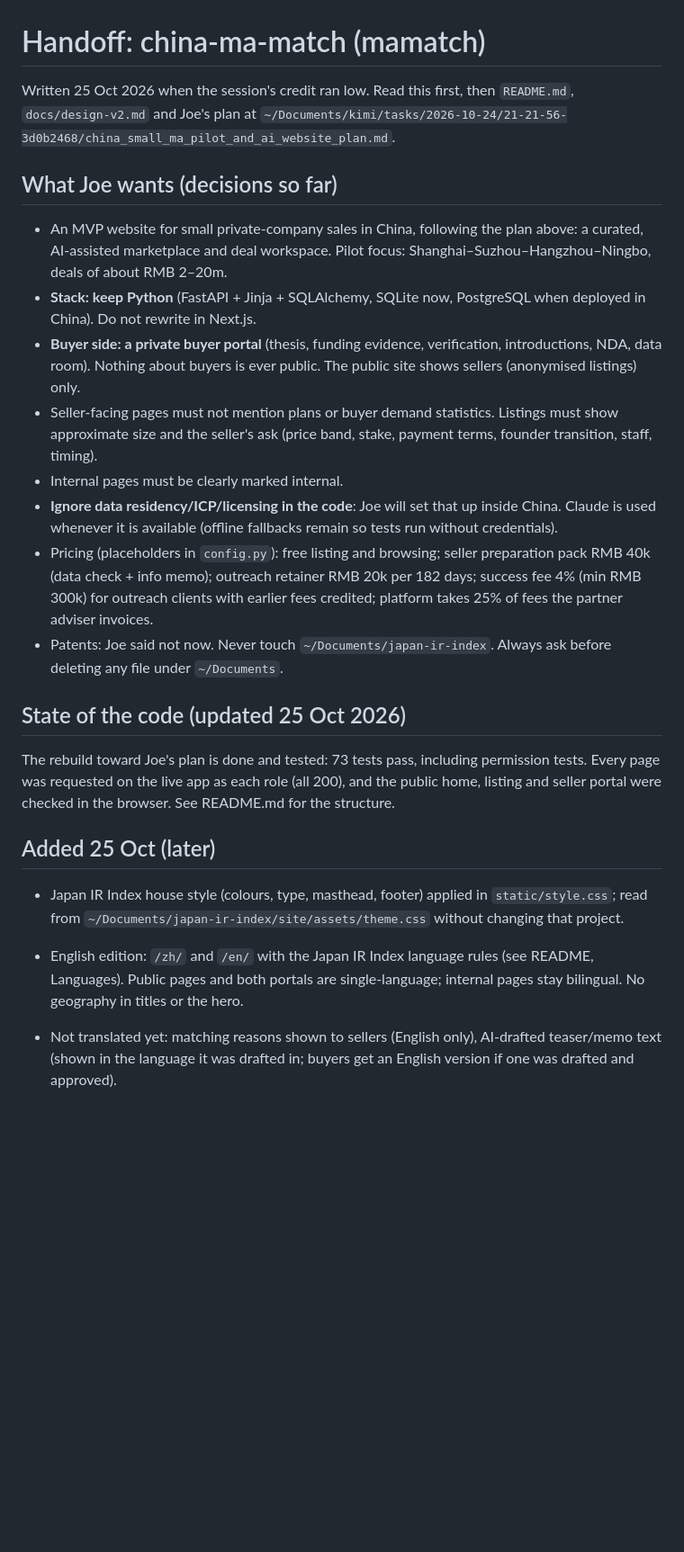
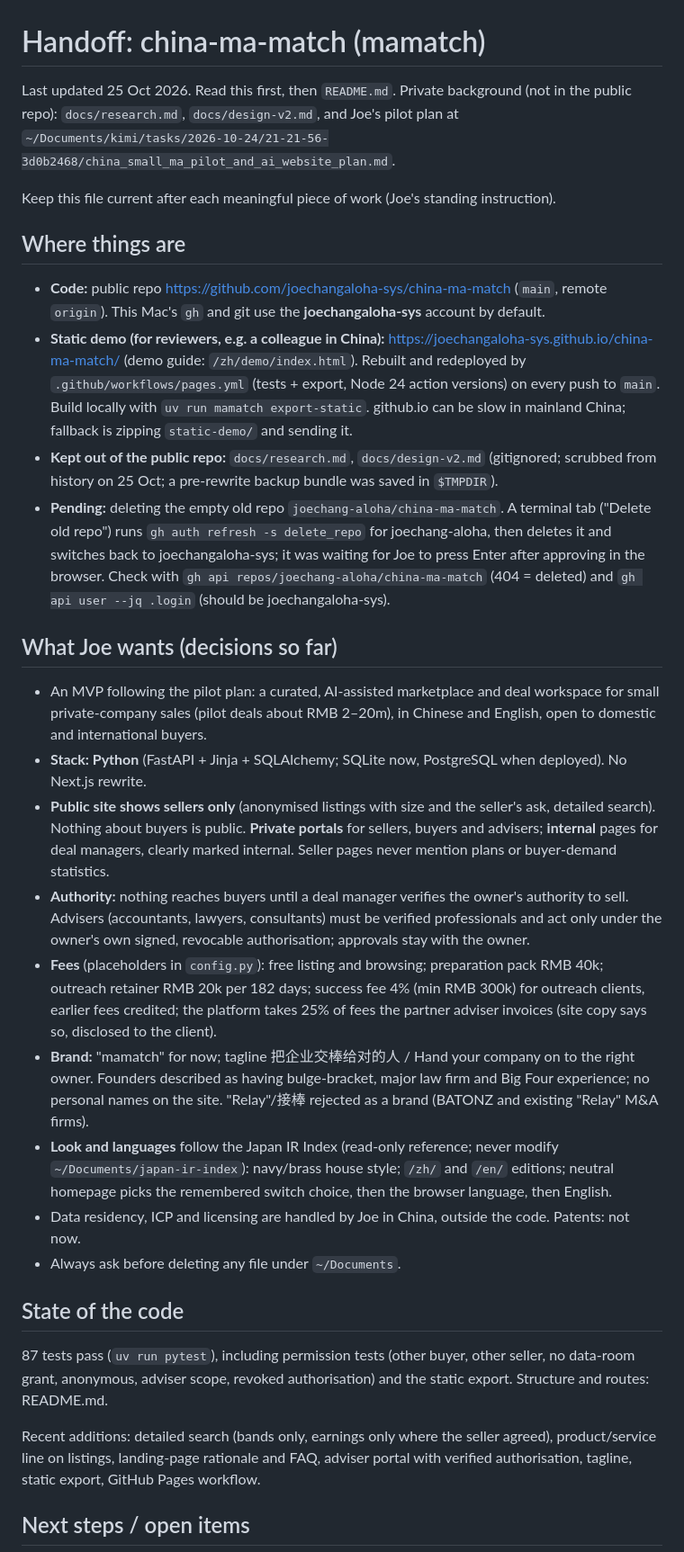
Before and after one commit to joechangaloha-sys/china-ma-match, a Markdown page: handoff.md, the part around one of its changes. Shown at 90% size. Drawn GitHub-style; blank space fills up the shorter version.

Commit message:
Update handoff: GitHub repo, live demo, pending old-repo deletion, open items
Co-Authored-By: Claude Opus 5.5 <noreply@anthropic.com>

```diff
--- a/handoff.md
+++ b/handoff.md
@@ -1,39 +1,58 @@
 # Handoff: china-ma-match (mamatch)
 
-Written 25 Oct 2026 when the session's credit ran low. Read this first, then `README.md`, `docs/design-v2.md`
-and Joe's plan at `~/Documents/kimi/tasks/2026-10-24/21-21-56-3d0b2468/china_small_ma_pilot_and_ai_website_plan.md`.
+Last updated 25 Oct 2026. Read this first, then `README.md`. Private background (not in the public repo):
+`docs/research.md`, `docs/design-v2.md`, and Joe's pilot plan at
+`~/Documents/kimi/tasks/2026-10-24/21-21-56-3d0b2468/china_small_ma_pilot_and_ai_website_plan.md`.
+
+Keep this file current after each meaningful piece of work (Joe's standing instruction).
+
+## Where things are
+
+- **Code:** public repo https://github.com/joechangaloha-sys/china-ma-match (`main`, remote `origin`). This Mac's
+  `gh` and git use the **joechangaloha-sys** account by default.
+- **Static demo (for reviewers, e.g. a colleague in China):** https://joechangaloha-sys.github.io/china-ma-match/
+  (demo guide: `/zh/demo/index.html`). Rebuilt and redeployed by `.github/workflows/pages.yml` (tests + export,
+  Node 24 action versions) on every push to `main`. Build locally with `uv run mamatch export-static`.
+  github.io can be slow in mainland China; fallback is zipping `static-demo/` and sending it.
+- **Kept out of the public repo:** `docs/research.md`, `docs/design-v2.md` (gitignored; scrubbed from history on
+  25 Oct; a pre-rewrite backup bundle was saved in `$TMPDIR`).
+- **Pending:** deleting the empty old repo `joechang-aloha/china-ma-match`. A terminal tab ("Delete old repo") runs
+  `gh auth refresh -s delete_repo` for joechang-aloha, then deletes it and switches back to joechangaloha-sys;
+  it was waiting for Joe to press Enter after approving in the browser. Check with
+  `gh api repos/joechang-aloha/china-ma-match` (404 = deleted) and `gh api user --jq .login` (should be
+  joechangaloha-sys).
 
 ## What Joe wants (decisions so far)
 
-- An MVP website for small private-company sales in China, following the plan above: a curated, AI-assisted
-  marketplace and deal workspace. Pilot focus: Shanghai–Suzhou–Hangzhou–Ningbo, deals of about RMB 2–20m.
-- **Stack: keep Python** (FastAPI + Jinja + SQLAlchemy, SQLite now, PostgreSQL when deployed in China). Do not
-  rewrite in Next.js.
-- **Buyer side: a private buyer portal** (thesis, funding evidence, verification, introductions, NDA, data room).
-  Nothing about buyers is ever public. The public site shows sellers (anonymised listings) only.
-- Seller-facing pages must not mention plans or buyer demand statistics. Listings must show approximate size and
-  the seller's ask (price band, stake, payment terms, founder transition, staff, timing).
-- Internal pages must be clearly marked internal.
-- **Ignore data residency/ICP/licensing in the code**: Joe will set that up inside China. Claude is used whenever
-  it is available (offline fallbacks remain so tests run without credentials).
-- Pricing (placeholders in `config.py`): free listing and browsing; seller preparation pack RMB 40k (data check +
-  info memo); outreach retainer RMB 20k per 182 days; success fee 4% (min RMB 300k) for outreach clients with
-  earlier fees credited; platform takes 25% of fees the partner adviser invoices.
-- Patents: Joe said not now. Never touch `~/Documents/japan-ir-index`. Always ask before deleting any file
-  under `~/Documents`.
+- An MVP following the pilot plan: a curated, AI-assisted marketplace and deal workspace for small private-company
+  sales (pilot deals about RMB 2–20m), in Chinese and English, open to domestic and international buyers.
+- **Stack: Python** (FastAPI + Jinja + SQLAlchemy; SQLite now, PostgreSQL when deployed). No Next.js rewrite.
+- **Public site shows sellers only** (anonymised listings with size and the seller's ask, detailed search).
+  Nothing about buyers is public. **Private portals** for sellers, buyers and advisers; **internal** pages for
+  deal managers, clearly marked internal. Seller pages never mention plans or buyer-demand statistics.
+- **Authority:** nothing reaches buyers until a deal manager verifies the owner's authority to sell. Advisers
+  (accountants, lawyers, consultants) must be verified professionals and act only under the owner's own signed,
+  revocable authorisation; approvals stay with the owner.
+- **Fees** (placeholders in `config.py`): free listing and browsing; preparation pack RMB 40k; outreach retainer
+  RMB 20k per 182 days; success fee 4% (min RMB 300k) for outreach clients, earlier fees credited; the platform
+  takes 25% of fees the partner adviser invoices (site copy says so, disclosed to the client).
+- **Brand:** "mamatch" for now; tagline 把企业交棒给对的人 / Hand your company on to the right owner. Founders
+  described as having bulge-bracket, major law firm and Big Four experience; no personal names on the site.
+  "Relay"/接棒 rejected as a brand (BATONZ and existing "Relay" M&A firms).
+- **Look and languages** follow the Japan IR Index (read-only reference; never modify `~/Documents/japan-ir-index`):
+  navy/brass house style; `/zh/` and `/en/` editions; neutral homepage picks the remembered switch choice, then the
+  browser language, then English.
+- Data residency, ICP and licensing are handled by Joe in China, outside the code. Patents: not now.
+- Always ask before deleting any file under `~/Documents`.
 
-## State of the code (updated 25 Oct 2026)
+## State of the code
 
-The rebuild toward Joe's plan is done and tested: 73 tests pass, including permission tests. Every page was
-requested on the live app as each role (all 200), and the public home, listing and seller portal were checked
-in the browser. See README.md for the structure.
+87 tests pass (`uv run pytest`), including permission tests (other buyer, other seller, no data-room grant,
+anonymous, adviser scope, revoked authorisation) and the static export. Structure and routes: README.md.
 
-## Added 25 Oct (later)
+Recent additions: detailed search (bands only, earnings only where the seller agreed), product/service line on
+listings, landing-page rationale and FAQ, adviser portal with verified authorisation, tagline, static export,
+GitHub Pages workflow.
 
-- Japan IR Index house style (colours, type, masthead, footer) applied in `static/style.css`; read from
-  `~/Documents/japan-ir-index/site/assets/theme.css` without changing that project.
-- English edition: `/zh/` and `/en/` with the Japan IR Index language rules (see README, Languages). Public
-  pages and both portals are single-language; internal pages stay bilingual. No geography in titles or the hero.
-- Not translated yet: matching reasons shown to sellers (English only), AI-drafted teaser/memo text (shown in the
-  language it was drafted in; buyers get an English version if one was drafted and approved).
+## Next steps / open items
 
```
Also changed, not shown: other parts of handoff.md (+12 -15 lines).
